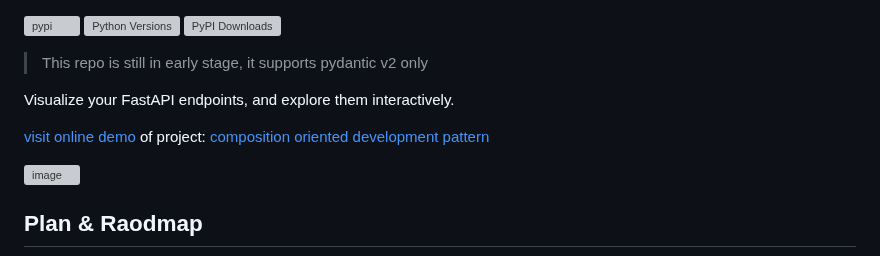
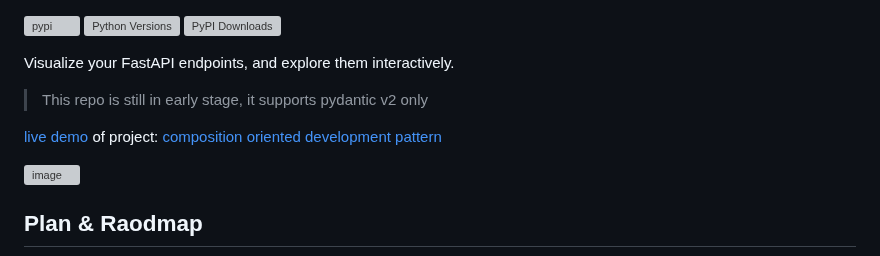
Before and after one commit to allmonday/fastapi-voyager, a Markdown page: README.md, the part around the change. Drawn GitHub-style; grey boxes are pictures that could not be loaded.

Commit message:
doc: minor adjustment

```diff
--- a/README.md
+++ b/README.md
@@ -3,11 +3,12 @@
 [![PyPI Downloads](https://static.pepy.tech/badge/fastapi-voyager/month)](https://pepy.tech/projects/fastapi-voyager)
 
 
-> This repo is still in early stage, it supports pydantic v2 only
 
 Visualize your FastAPI endpoints, and explore them interactively.
 
-[visit online demo](https://www.newsyeah.fun/voyager/) of project: [composition oriented development pattern](https://github.com/allmonday/composition-oriented-development-pattern)
+> This repo is still in early stage, it supports pydantic v2 only
+
+[live demo](https://www.newsyeah.fun/voyager/) of project: [composition oriented development pattern](https://github.com/allmonday/composition-oriented-development-pattern)
 
 <img width="1600" height="986" alt="image" src="https://github.com/user-attachments/assets/8829cda0-f42d-4c84-be2f-b019bb5fe7e1" />
 
```
